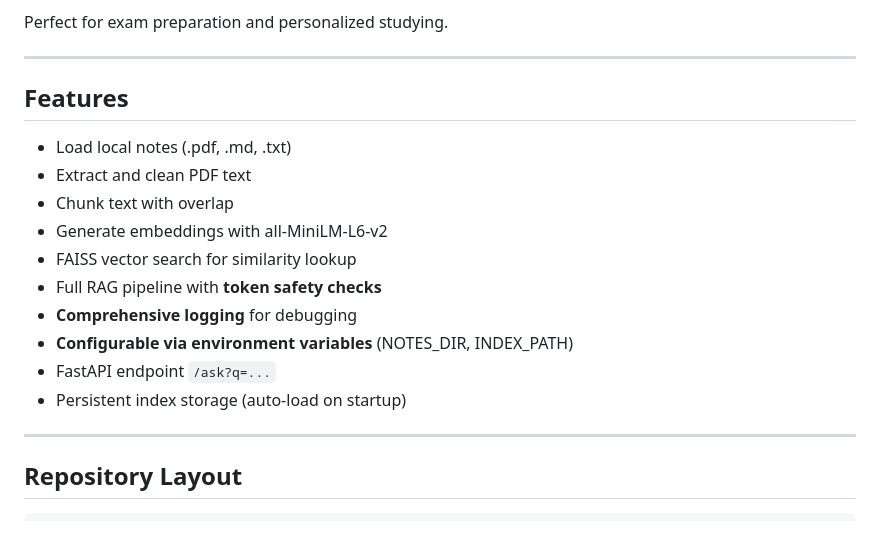
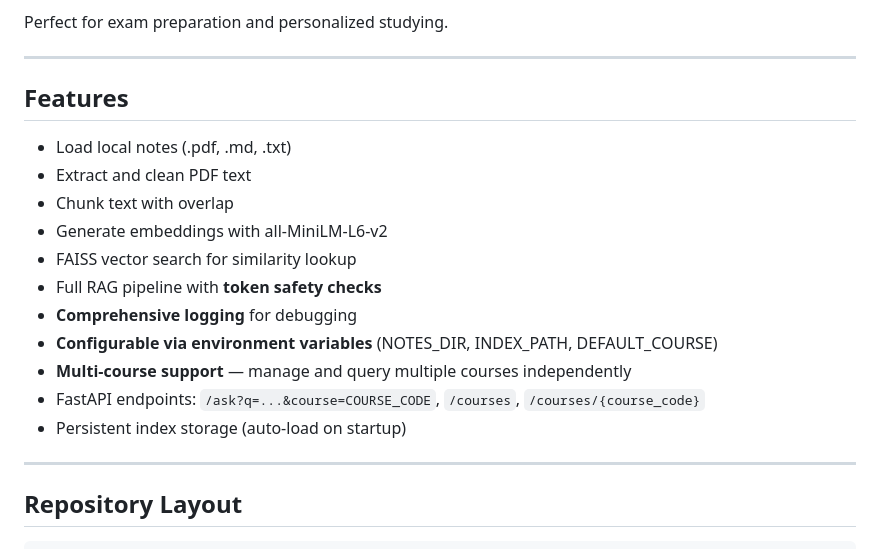
Before and after one commit to ZaraCui/ai-study-assistant, a Markdown page: README.md, the part around one of its changes. Drawn GitHub-style.

```diff
--- a/README.md
+++ b/README.md
@@ -20,6 +20,7 @@ Perfect for exam preparation and personalized studying.
 
 ---
 
+
 ## Features
 
 - Load local notes (.pdf, .md, .txt)
@@ -29,10 +30,10 @@ Perfect for exam preparation and personalized studying.
 - FAISS vector search for similarity lookup
 - Full RAG pipeline with **token safety checks**
 - **Comprehensive logging** for debugging
-- **Configurable via environment variables** (NOTES_DIR, INDEX_PATH)
-- FastAPI endpoint `/ask?q=...`
+- **Configurable via environment variables** (NOTES_DIR, INDEX_PATH, DEFAULT_COURSE)
+- **Multi-course support** — manage and query multiple courses independently
+- FastAPI endpoints: `/ask?q=...&course=COURSE_CODE`, `/courses`, `/courses/{course_code}`
 - Persistent index storage (auto-load on startup)
-
 ---
 
 ## Repository Layout
```
Also changed, not shown: other parts of README.md (+24 -0 lines).
